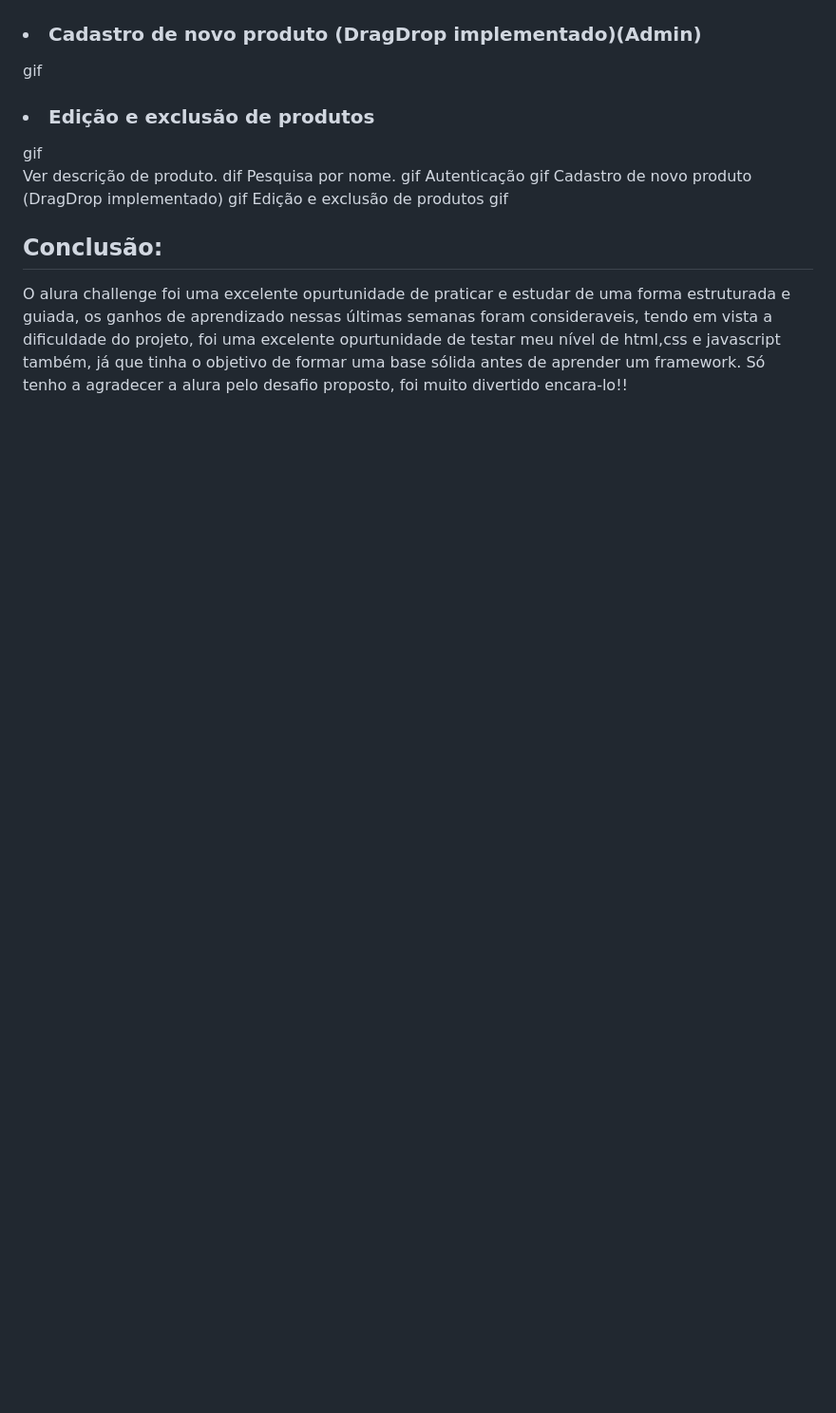
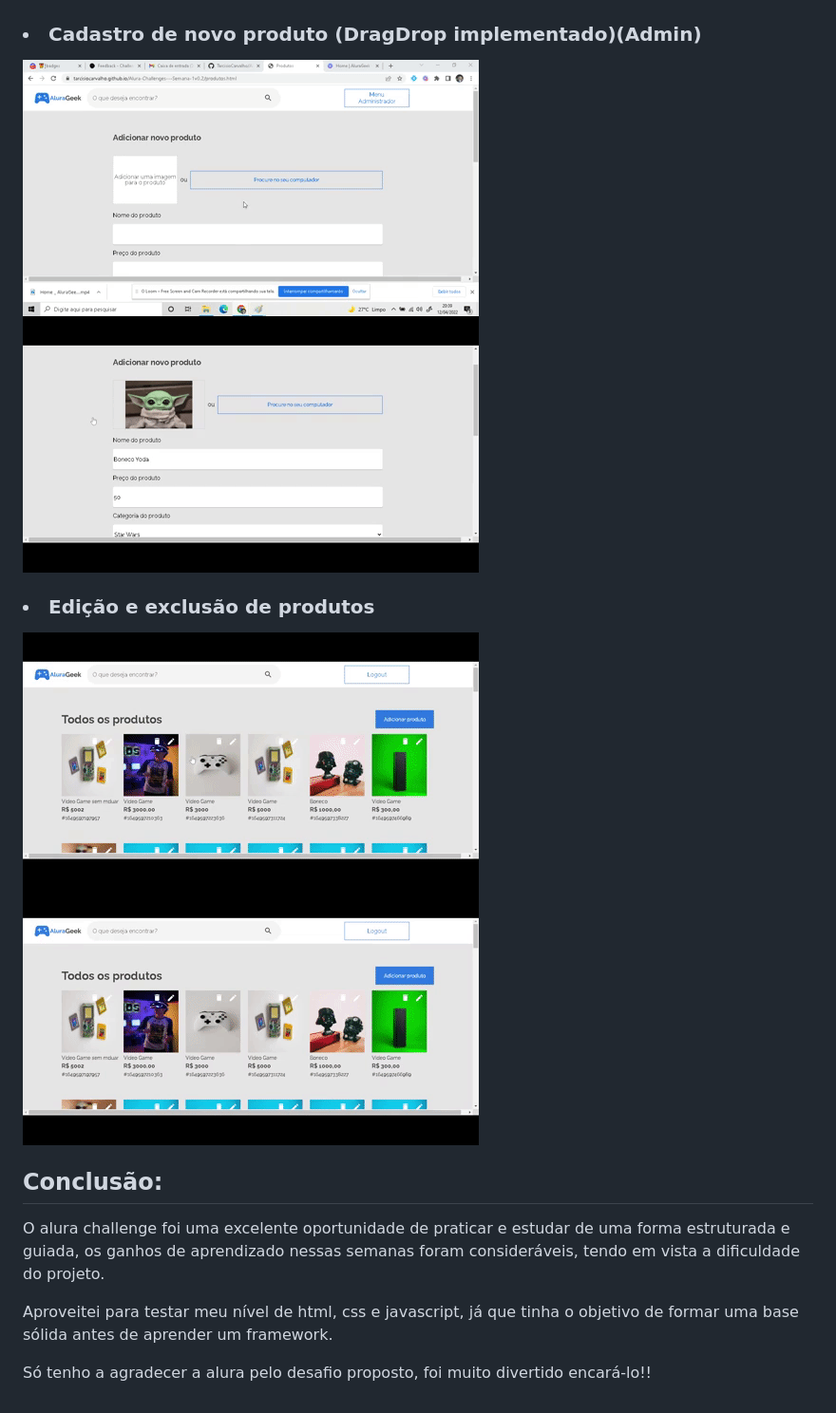
Before and after one commit to TarcisioCarvalho/Alura-Challenges---Semana-1v0.2, a Markdown page: README.md, the part around the change printed below. Shown: that part at 95% size. Rendered like a GitHub page; pictures changed too: assets/gifs/addproduto.gif (added), assets/gifs/dragdrop.gif (added), assets/gifs/edit.gif (added); blank space fills up the shorter version.

```diff
--- a/README.md
+++ b/README.md
@@ -51,22 +51,17 @@ Além da parte visual também foi necessário implementar diversas funcionalidad
  <h3><li>Autenticação</li></h3>
  <img src="assets/gifs/login.gif" alt="">
 <h3><li>Cadastro de novo produto (DragDrop implementado)(Admin)</li></h3>
-gif
+<img src="assets/gifs/dragdrop.gif" alt="">
+<img src="assets/gifs/addproduto.gif" alt="">
  <h3><li>Edição e exclusão de produtos </li></h3>
- gif
+<img src="assets/gifs/excluir.gif" alt="">
+        <img src="assets/gifs/edit.gif" alt="">
 
- Ver descrição de produto.
- dif
- Pesquisa por nome.
- gif
- Autenticação
- gif
- Cadastro de novo produto (DragDrop implementado)
- gif
- Edição e exclusão de produtos
- gif
 
  <h2>Conclusão: </h2>
 
- O alura challenge foi uma excelente opurtunidade de praticar e estudar de uma forma estruturada e guiada, os ganhos de aprendizado nessas últimas semanas foram consideraveis, tendo em vista a dificuldade do projeto, foi uma excelente opurtunidade de testar meu nível de html,css e javascript também, já que tinha o objetivo de formar uma base sólida antes de aprender um framework.
- Só tenho a agradecer a alura pelo desafio proposto, foi muito divertido encara-lo!!
+O alura challenge foi uma excelente oportunidade de praticar e estudar de uma forma estruturada e guiada, os ganhos de aprendizado nessas semanas foram consideráveis, tendo em vista a dificuldade do projeto.
+
+Aproveitei para testar meu nível de html, css e javascript, já que tinha o objetivo de formar uma base sólida antes de aprender um framework.
+
+ Só tenho a agradecer a alura pelo desafio proposto, foi muito divertido encará-lo!!
```
Also changed, not shown: other parts of README.md (+1 -1 lines), assets/img/Badge_Alura_Challenge_FRONT-END_First_v2.png (added), 7 other files.
